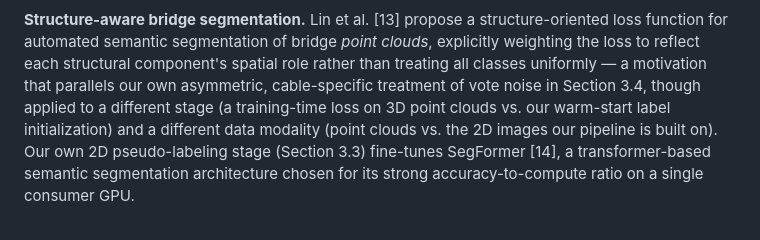
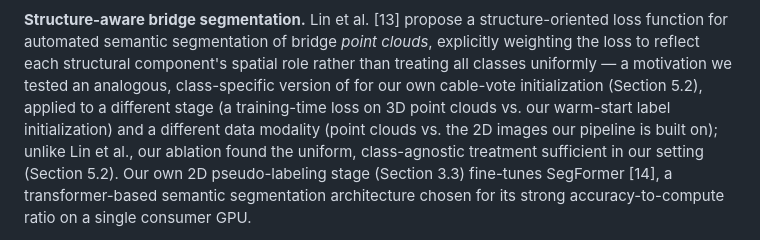
Before and after one commit to zeki-aitech/ic-shm-2026-project-2, a Markdown page: paper/DRAFT.md, the part around the change. GitHub-like rendering.

Commit message:
fix: correct Related Work claim that we adopt an asymmetric cable rule
Section 2's Lin et al. comparison still claimed "our own asymmetric,
cable-specific treatment of vote noise" as an active part of our
method - no longer true after the plain-plurality baseline switch.
Reframes it as a hypothesis we tested (Section 5.2) and did not find
necessary in our setting.

Co-Authored-By: Claude Sonnet 5 <noreply@anthropic.com>

```diff
--- a/paper/DRAFT.md
+++ b/paper/DRAFT.md
@@ -143,10 +143,12 @@ ties the semantic initialization directly to the contest's own annotated classes
 **Structure-aware bridge segmentation.** Lin et al. [13] propose a structure-oriented loss
 function for automated semantic segmentation of bridge *point clouds*, explicitly weighting the
 loss to reflect each structural component's spatial role rather than treating all classes
-uniformly — a motivation that parallels our own asymmetric, cable-specific treatment of vote
-noise in Section 3.4, though applied to a different stage (a training-time loss on 3D point
-clouds vs. our warm-start label initialization) and a different data modality (point clouds vs.
-the 2D images our pipeline is built on). Our own 2D pseudo-labeling stage (Section 3.3) fine-tunes
+uniformly — a motivation we tested an analogous, class-specific version of for our own
+cable-vote initialization (Section 5.2), applied to a different stage (a training-time loss on
+3D point clouds vs. our warm-start label initialization) and a different data modality (point
+clouds vs. the 2D images our pipeline is built on); unlike Lin et al., our ablation found the
+uniform, class-agnostic treatment sufficient in our setting (Section 5.2). Our own 2D
+pseudo-labeling stage (Section 3.3) fine-tunes
 SegFormer [14], a transformer-based semantic segmentation architecture chosen for its strong
 accuracy-to-compute ratio on a single consumer GPU.
 
```
